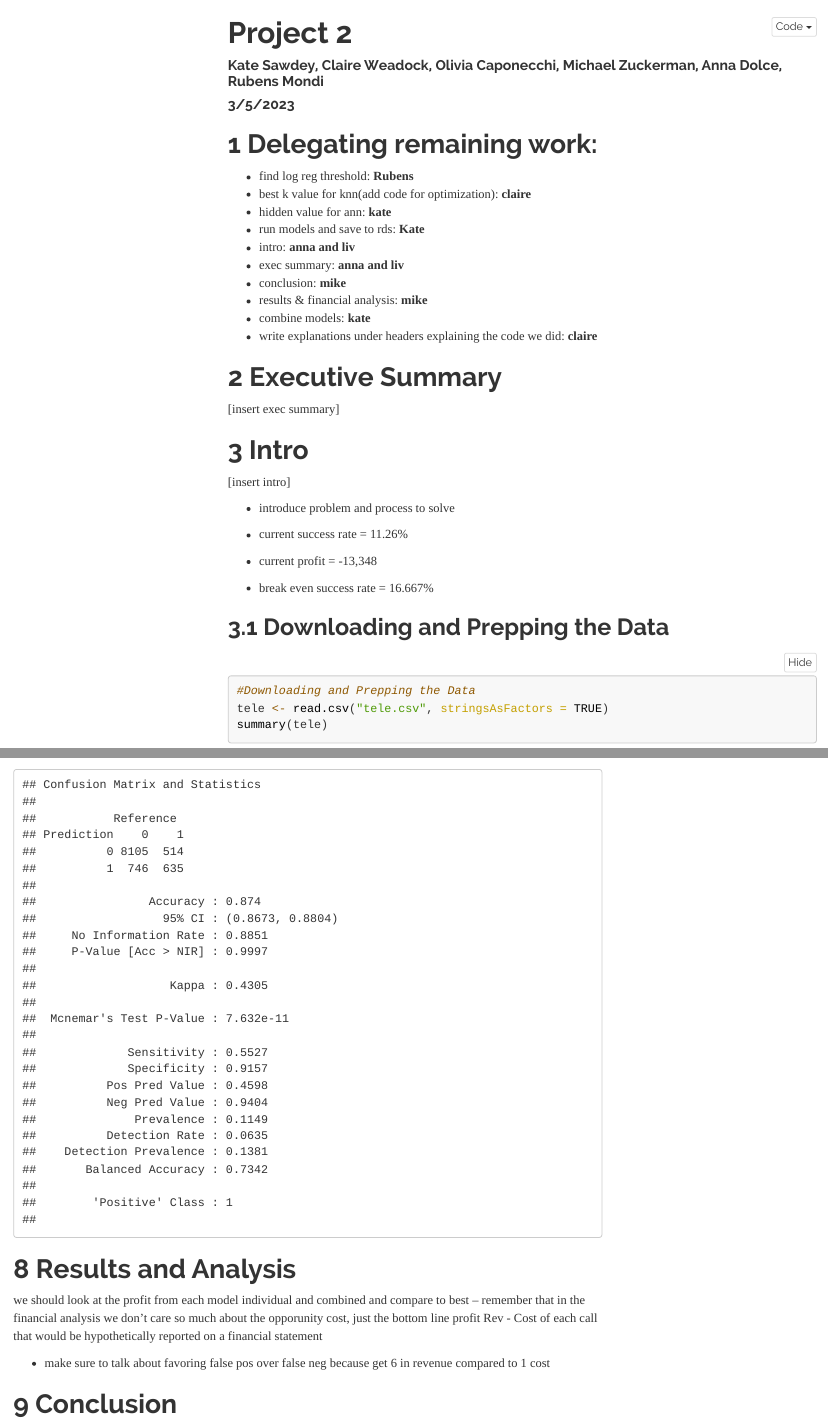
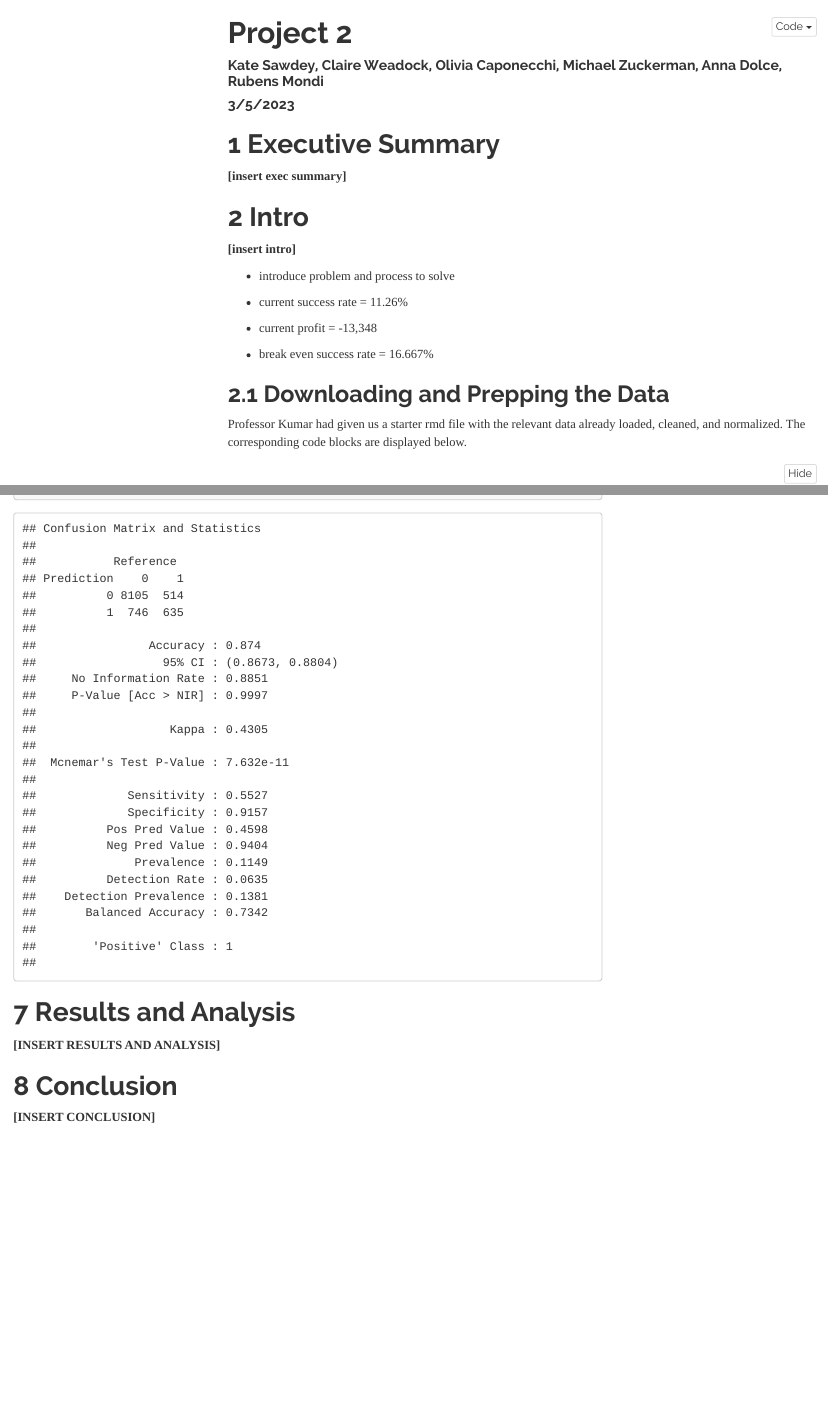
Before and after one commit to cweadock/to414_project2, an R Markdown document (Project_Two.Rmd): the page in a window 1100 px wide, from its top, and a second part further down, joined at a grey line. The pictures show the output file Project_Two.html that the author committed with the source, opened offline; menus at the side of the page are left out; long lines of code are wrapped.

Commit message:
cleaned up a few things

````diff
--- a/Project_Two.Rmd
+++ b/Project_Two.Rmd
@@ -16,27 +16,14 @@ output:
 knitr::opts_chunk$set(echo = TRUE)
 ```
 
-# Delegating remaining work:
-
-- find log reg threshold: **Rubens**
-- best k value for knn(add code for optimization): **claire**
-- hidden value for ann: **kate**
-- run models and save to rds: **Kate**
-- intro: **anna and liv**
-- exec summary: **anna and liv**
-- conclusion: **mike**
-- results & financial analysis: **mike**
-- combine models: **kate**
-- write explanations under headers explaining the code we did: **claire**
-
 
 # Executive Summary
 
-[insert exec summary]
+**[insert exec summary]**
 
 # Intro
 
-[insert intro]
+**[insert intro]**
 
 - introduce problem and process to solve
 
@@ -46,6 +33,8 @@ knitr::opts_chunk$set(echo = TRUE)
 
 
 ## Downloading and Prepping the Data
+
+Professor Kumar had given us a starter rmd file with the relevant data already loaded, cleaned, and normalized. The corresponding code blocks are displayed below.
 
 ```{r}
 #Downloading and Prepping the Data
@@ -427,9 +408,8 @@ confusionMatrix(as.factor(binary_combined_call) , as.factor(log_test$yyes) , pos
 
 # Results and Analysis
 
-we should look at the profit from each model individual and combined and compare to best -- remember that in the financial analysis we don't care so much about the opporunity cost, just the bottom line profit Rev - Cost of each call that would be hypothetically reported on a financial statement
-
-
-- make sure to talk about favoring false pos over false neg because get 6 in revenue compared to 1 cost
+**[INSERT RESULTS AND ANALYSIS]**
 
 # Conclusion
+
+**[INSERT CONCLUSION]**
````
Also changed, not shown: Project_Two.html, Project_Two.Rmd (14 more changed lines).
